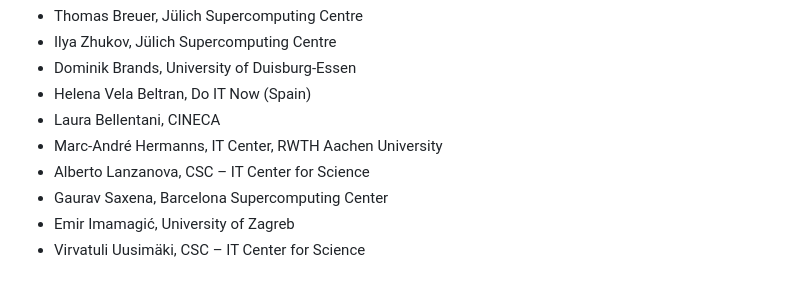
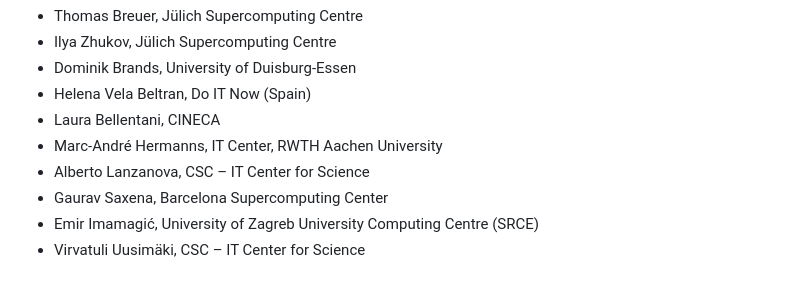
Before and after one commit to hpc-support-hub/hpc-support-hub.github.io, a Markdown page: isc26_bof_user_support.md, the part around the change. Rendered like a GitHub page.

Commit message:
Update info

```diff
--- a/isc26_bof_user_support.md
+++ b/isc26_bof_user_support.md
@@ -80,5 +80,5 @@ We aim to leave the session with:
 - Marc-André Hermanns, IT Center, RWTH Aachen University
 - Alberto Lanzanova, CSC – IT Center for Science
 - Gaurav Saxena, Barcelona Supercomputing Center
-- Emir Imamagić, University of Zagreb
+- Emir Imamagić, University of Zagreb University Computing Centre (SRCE)
 - Virvatuli Uusimäki, CSC – IT Center for Science
```
